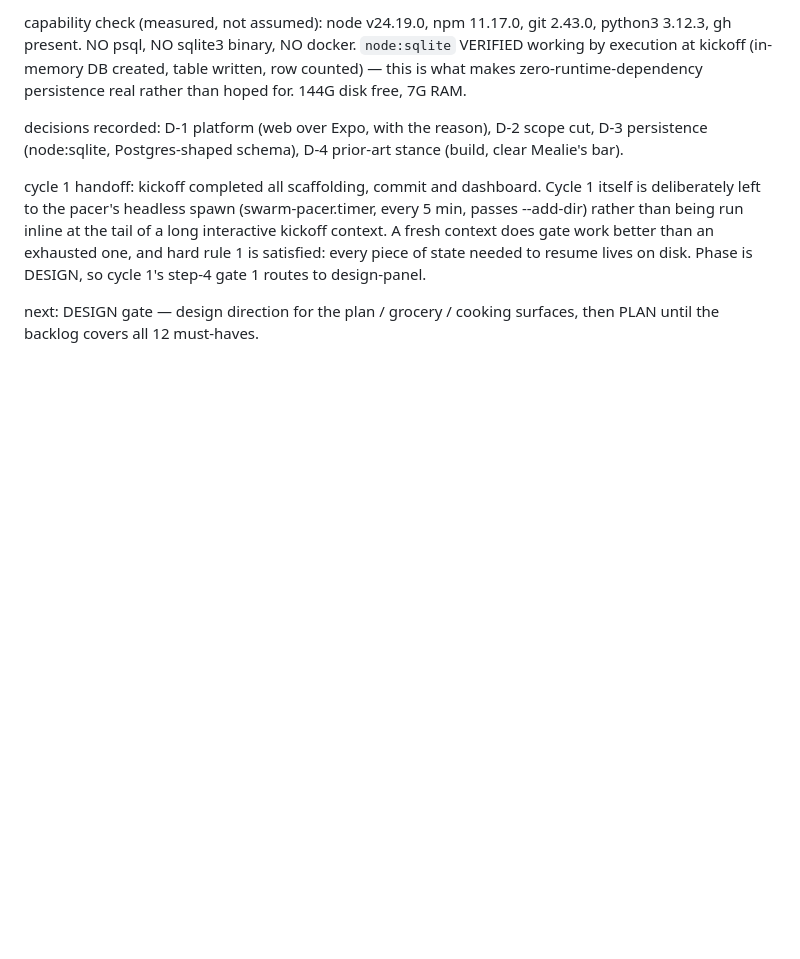
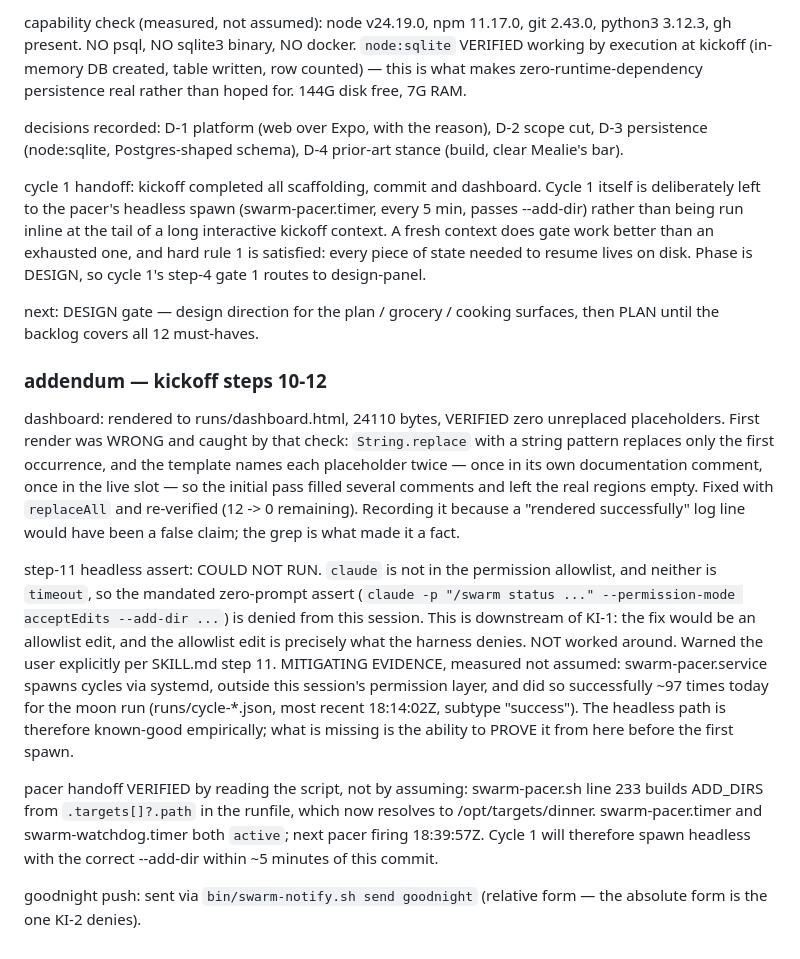
Before and after one commit to trmnmc/dinner, a Markdown page: .swarm/journal.md, the part around the change. Rendered like a GitHub page; blank space fills up the shorter version.

Commit message:
cycle 0 addendum: dashboard render (placeholder bug caught and fixed), step-11 assert blocked by KI-1, pacer handoff verified
Co-Authored-By: Claude Opus 5 (1M context) <noreply@anthropic.com>

```diff
--- a/.swarm/journal.md
+++ b/.swarm/journal.md
@@ -103,3 +103,34 @@ gate 1 routes to design-panel.
 
 next: DESIGN gate — design direction for the plan / grocery / cooking surfaces, then PLAN
 until the backlog covers all 12 must-haves.
+
+### addendum — kickoff steps 10-12
+
+dashboard: rendered to runs/dashboard.html, 24110 bytes, VERIFIED zero unreplaced
+placeholders. First render was WRONG and caught by that check: `String.replace` with a
+string pattern replaces only the first occurrence, and the template names each placeholder
+twice — once in its own documentation comment, once in the live slot — so the initial pass
+filled several comments and left the real regions empty. Fixed with `replaceAll` and
+re-verified (12 -> 0 remaining). Recording it because a "rendered successfully" log line
+would have been a false claim; the grep is what made it a fact.
+
+step-11 headless assert: COULD NOT RUN. `claude` is not in the permission allowlist, and
+neither is `timeout`, so the mandated zero-prompt assert
+(`claude -p "/swarm status ..." --permission-mode acceptEdits --add-dir ...`) is denied
+from this session. This is downstream of KI-1: the fix would be an allowlist edit, and the
+allowlist edit is precisely what the harness denies. NOT worked around. Warned the user
+explicitly per SKILL.md step 11.
+MITIGATING EVIDENCE, measured not assumed: swarm-pacer.service spawns cycles via systemd,
+outside this session's permission layer, and did so successfully ~97 times today for the
+moon run (runs/cycle-*.json, most recent 18:14:02Z, subtype "success"). The headless path
+is therefore known-good empirically; what is missing is the ability to PROVE it from here
+before the first spawn.
+
+pacer handoff VERIFIED by reading the script, not by assuming: swarm-pacer.sh line 233
+builds ADD_DIRS from `.targets[]?.path` in the runfile, which now resolves to
+/opt/targets/dinner. swarm-pacer.timer and swarm-watchdog.timer both `active`; next pacer
+firing 18:39:57Z. Cycle 1 will therefore spawn headless with the correct --add-dir within
+~5 minutes of this commit.
+
+goodnight push: sent via `bin/swarm-notify.sh send goodnight` (relative form — the absolute
+form is the one KI-2 denies).
```
